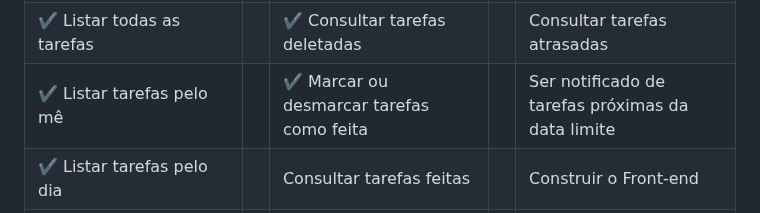
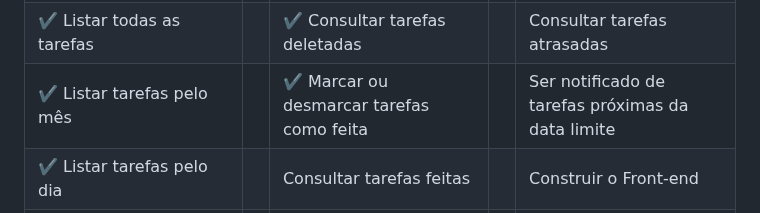
Before and after one commit to Ldragk/TasksList, a Markdown page: README.MD, the part around the change. GitHub-like rendering.

Commit message:
⚒ 2º Sprint

```diff
--- a/README.MD
+++ b/README.MD
@@ -143,7 +143,7 @@ REQUISITOS FUNCIONAIS:
                  <td colspan="3">Consultar tarefas atrasadas</td>
            </tr>
            <tr>
-                <td colspan="1">✔️ Listar tarefas pelo mê</th>
+                <td colspan="1">✔️ Listar tarefas pelo mês</th>
                  <td></th>
                  <td colspan="2">✔️ Marcar ou desmarcar tarefas como feita</th>
                  <td></th>
```
